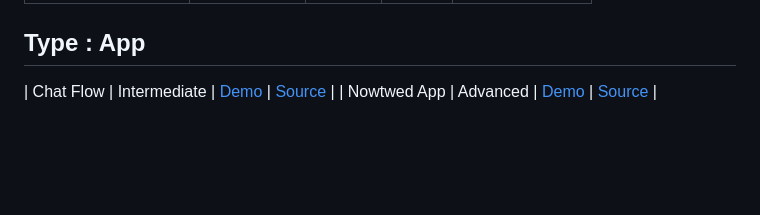
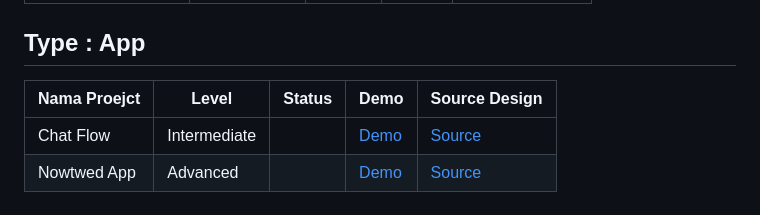
Before and after one commit to howlil/codedesign.dev, a Markdown page: README.md, the part around the change. Rendered like a GitHub page; blank space fills up the shorter version.

```diff
--- a/README.md
+++ b/README.md
@@ -69,5 +69,7 @@ I followed this challenge code from the website https://codedesign.dev/ There ar
 
 
 ## Type : App
-| Chat Flow           | Intermediate | [Demo ](https://slicingui.vercel.app/)               | [Source](https://codedesign.dev/challenge/chatFlow) |
-| Nowtwed App         | Advanced     | [Demo ](https://slicingui.vercel.app/)               | [Source](https://codedesign.dev/challenge/chatFlow) |
+| Nama Proejct        | Level        | Status     | Demo                                                 |     Source Design       |
+|---------------------|--------------|------------|------------------------------------------------------|------------------------|
+| Chat Flow           | Intermediate |            |[Demo ](https://slicingui.vercel.app/)               | [Source](https://codedesign.dev/challenge/chatFlow) |
+| Nowtwed App         | Advanced     |            |[Demo ](https://slicingui.vercel.app/)               | [Source](https://codedesign.dev/challenge/chatFlow) |
```
